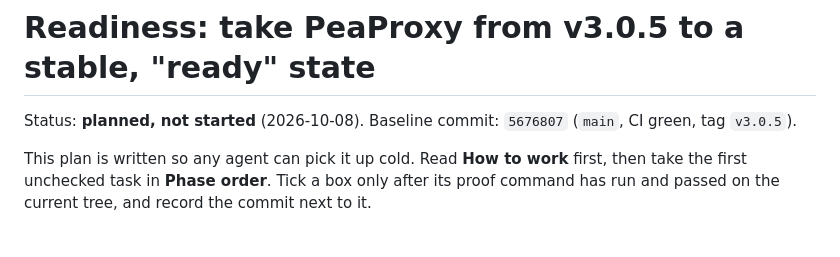
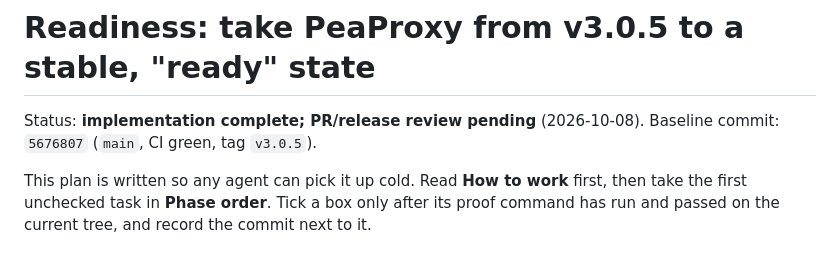
Before and after one commit to ks1686/peaproxy, a Markdown page: docs/plans/2026-10-08-readiness.md, the part around the change. Drawn GitHub-style.

Commit message:
docs: mark the readiness implementation complete pending review and release

```diff
--- a/docs/plans/2026-10-08-readiness.md
+++ b/docs/plans/2026-10-08-readiness.md
@@ -1,6 +1,6 @@
 # Readiness: take PeaProxy from v3.0.5 to a stable, "ready" state
 
-Status: **planned, not started** (2026-10-08). Baseline commit: `5676807` (`main`, CI green, tag `v3.0.5`).
+Status: **implementation complete; PR/release review pending** (2026-10-08). Baseline commit: `5676807` (`main`, CI green, tag `v3.0.5`).
 
 This plan is written so any agent can pick it up cold. Read **How to work** first, then take the
 first unchecked task in **Phase order**. Tick a box only after its proof command has run and passed
```
